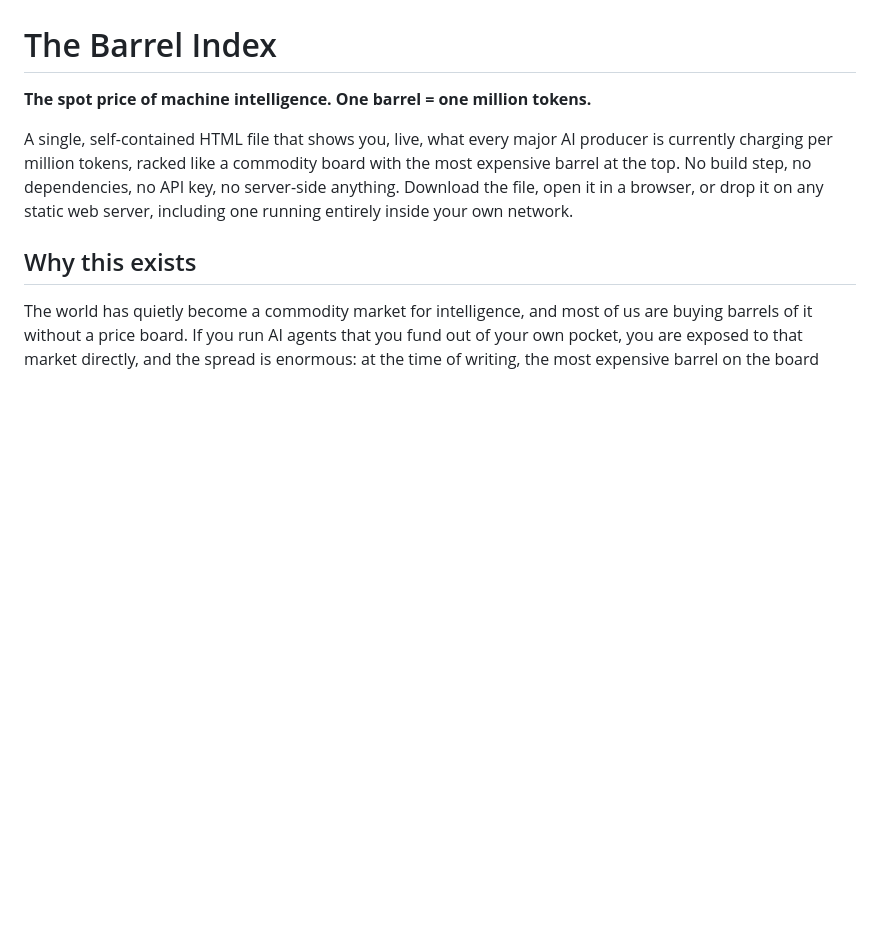
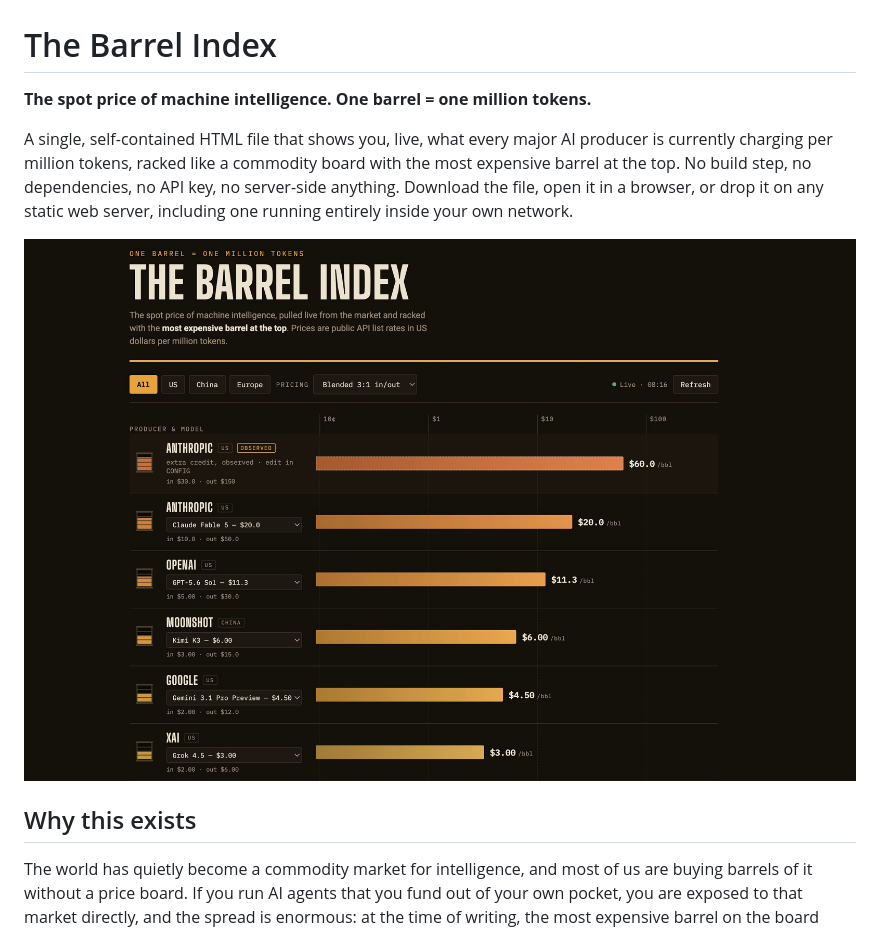
Before and after one commit to marksunner/barrel-index, a Markdown page: README.md, the part around the change. GitHub-like rendering; blank space fills up the shorter version.

Commit message:
Add screenshot to README

```diff
--- a/README.md
+++ b/README.md
@@ -3,6 +3,8 @@
 **The spot price of machine intelligence. One barrel = one million tokens.**
 
 A single, self-contained HTML file that shows you, live, what every major AI producer is currently charging per million tokens, racked like a commodity board with the most expensive barrel at the top. No build step, no dependencies, no API key, no server-side anything. Download the file, open it in a browser, or drop it on any static web server, including one running entirely inside your own network.
+
+![The Barrel Index](screenshot.jpg)
 
 ## Why this exists
 
```
